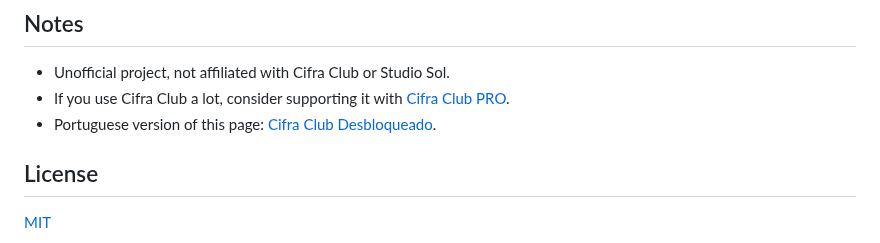
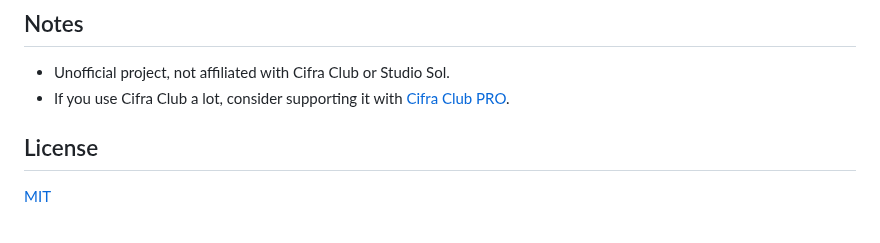
Before and after one commit to gkp1/cifra-club-unlocked-userscript-extension, a Markdown page: README.md, the part around one of its changes. Drawn GitHub-style.

```diff
--- a/README.md
+++ b/README.md
@@ -63,7 +65,6 @@ If Cifra Club changes how this works, the unlock may stop working until the scri
 
 - Unofficial project, not affiliated with Cifra Club or Studio Sol.
 - If you use Cifra Club a lot, consider supporting it with [Cifra Club PRO](https://www.cifraclub.com.br/assine/).
-- Portuguese version of this page: [Cifra Club Desbloqueado](https://github.com/gkp1/cifra-club-desbloqueado-userscript-extensao).
 
 ## License
 
```
Also changed, not shown: other parts of README.md (+2 -0 lines), language/README.pt-BR.md (added, +71 -0 lines), screenshots/pt-BR/view-dark.png (added), screenshots/pt-BR/view-light.png (added), 3 other files.
